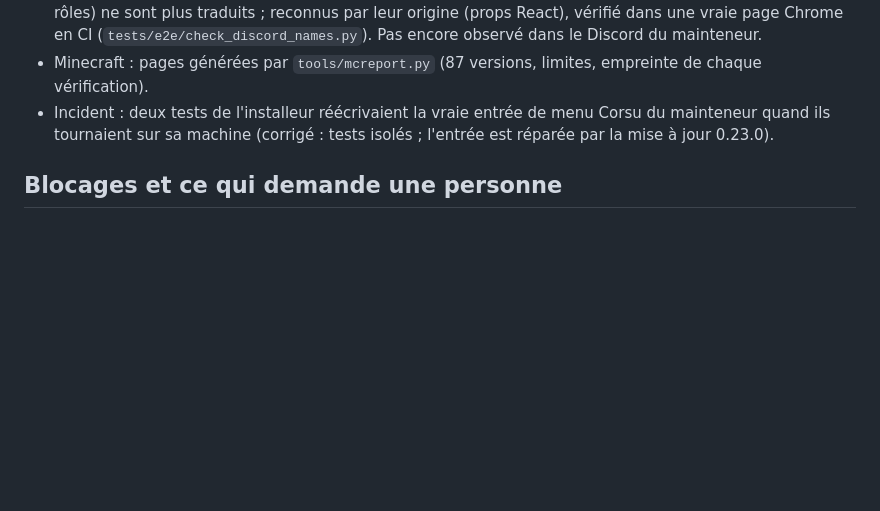
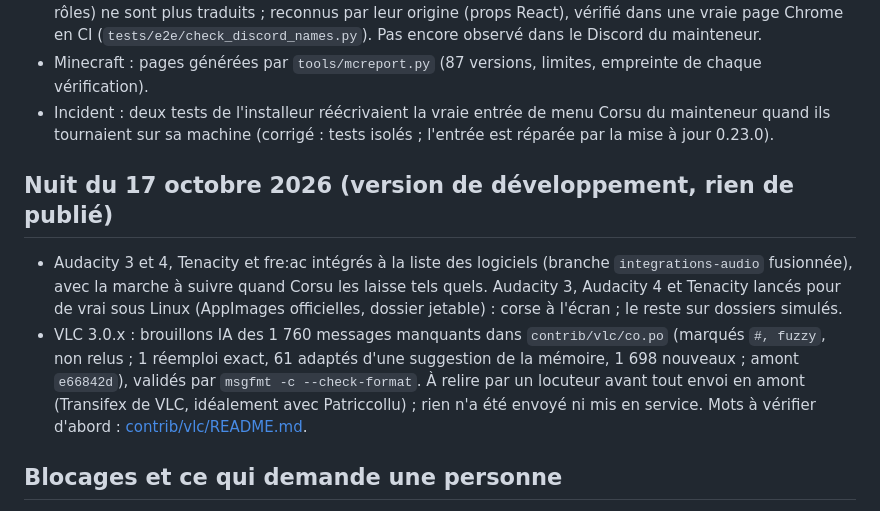
Before and after one commit to Platykalt/corsu, a Markdown page: docs/continuite.md, the part around the change. Rendered like a GitHub page; blank space fills up the shorter version.

Commit message:
Continuity: audio programs merged, VLC drafts to review
Co-Authored-By: Claude Opus 5.5 <noreply@anthropic.com>

```diff
--- a/docs/continuite.md
+++ b/docs/continuite.md
@@ -130,6 +130,16 @@ seulement : l'icône à l'écran n'a pas été regardée. Corsu 0.21.0 y est enc
 - Incident : deux tests de l'installeur réécrivaient la vraie entrée de menu Corsu du mainteneur quand ils tournaient
   sur sa machine (corrigé : tests isolés ; l'entrée est réparée par la mise à jour 0.23.0).
 
+## Nuit du 17 octobre 2026 (version de développement, rien de publié)
+
+- Audacity 3 et 4, Tenacity et fre:ac intégrés à la liste des logiciels (branche `integrations-audio` fusionnée),
+  avec la marche à suivre quand Corsu les laisse tels quels. Audacity 3, Audacity 4 et Tenacity lancés pour de vrai
+  sous Linux (AppImages officielles, dossier jetable) : corse à l'écran ; le reste sur dossiers simulés.
+- VLC 3.0.x : brouillons IA des 1 760 messages manquants dans `contrib/vlc/co.po` (marqués `#, fuzzy`, non relus ;
+  1 réemploi exact, 61 adaptés d'une suggestion de la mémoire, 1 698 nouveaux ; amont `e66842d`), validés par
+  `msgfmt -c --check-format`. À relire par un locuteur avant tout envoi en amont (Transifex de VLC, idéalement avec
+  Patriccollu) ; rien n'a été envoyé ni mis en service. Mots à vérifier d'abord : [contrib/vlc/README.md](../contrib/vlc/README.md).
+
 ## Blocages et ce qui demande une personne
 
 - Essai réel de Minecraft Java 26.3 ([TESTING.md](../minecraft/java/TESTING.md)) et de Bedrock.
```
